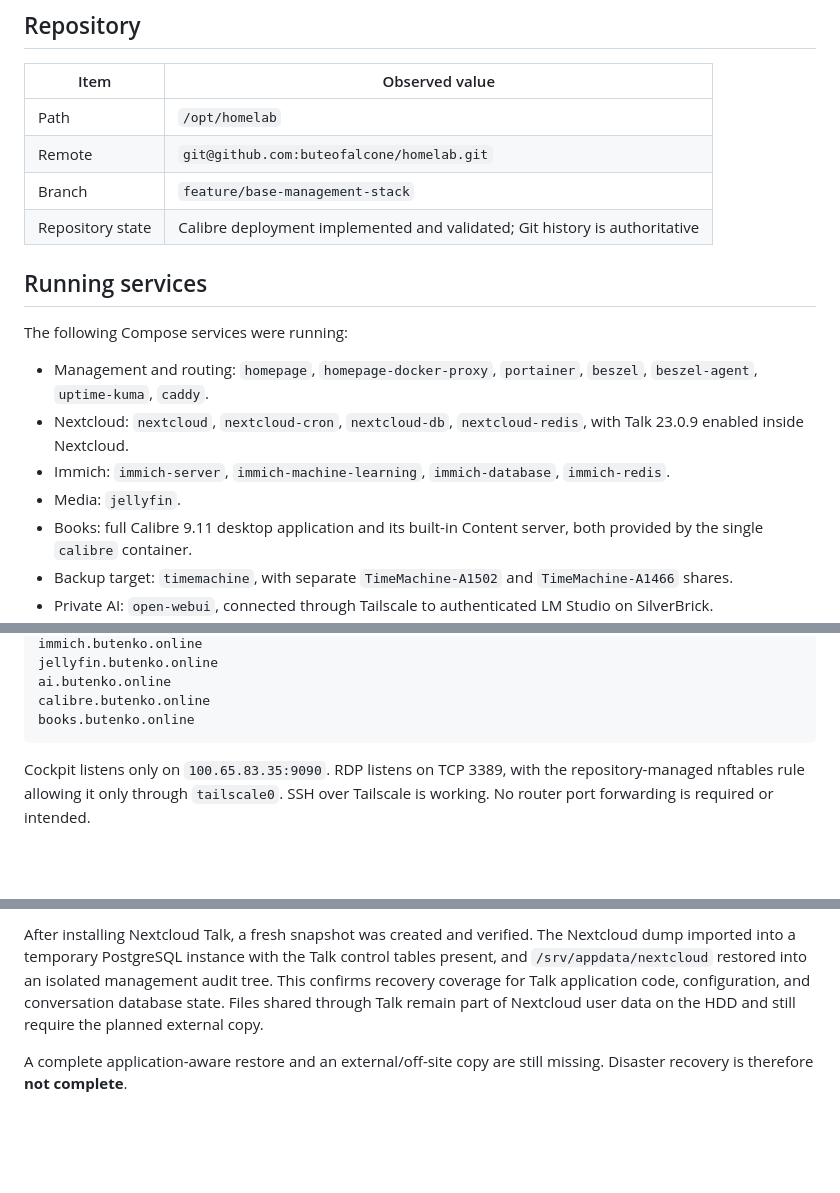
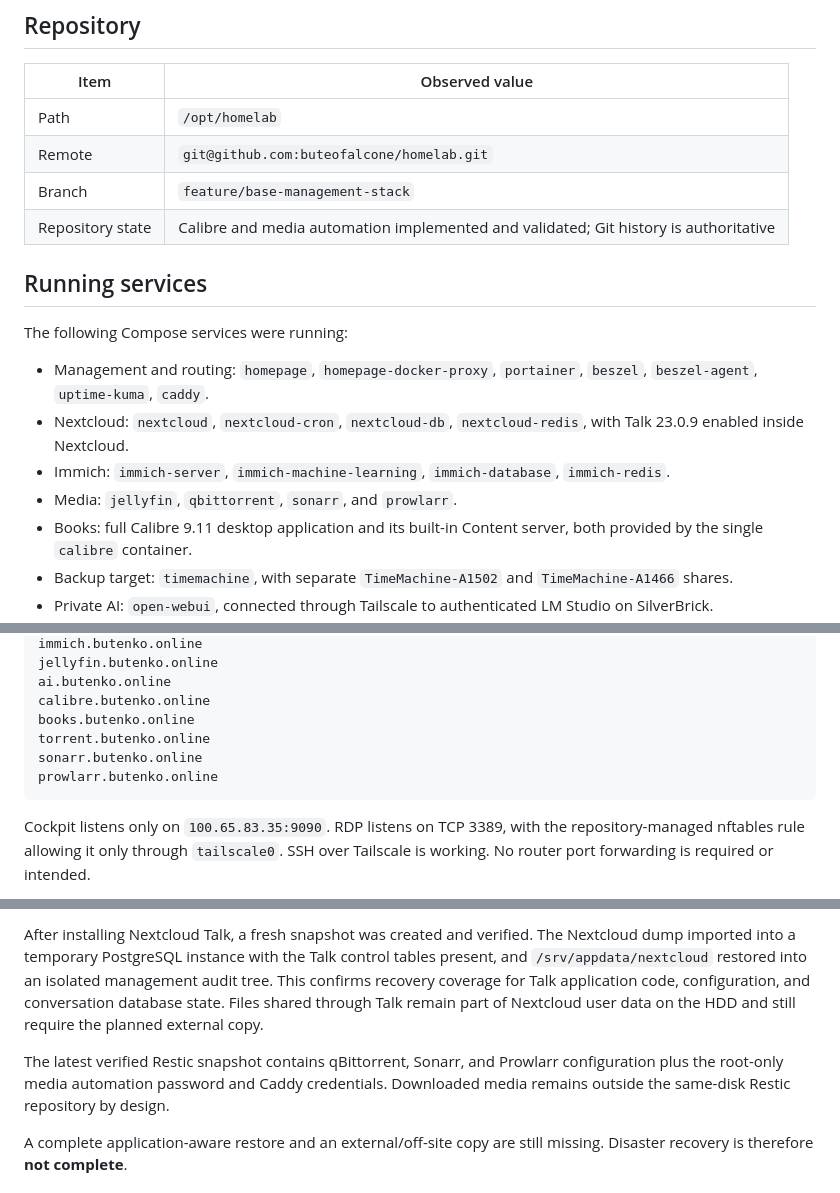
Before and after one commit to buteofalcone/homelab, a Markdown page: docs/current-state.md, 3 parts joined by grey strips. Rendered like a GitHub page; blank space fills up the shorter version.

Commit message:
Record successful media automation test

````diff
--- a/docs/current-state.md
+++ b/docs/current-state.md
@@ -27,7 +27,7 @@ Application state and databases are under `/srv/appdata`. User files are under `
 | Path | `/opt/homelab` |
 | Remote | `git@github.com:buteofalcone/homelab.git` |
 | Branch | `feature/base-management-stack` |
-| Repository state | Calibre deployment implemented and validated; Git history is authoritative |
+| Repository state | Calibre and media automation implemented and validated; Git history is authoritative |
 
 ## Running services
 
@@ -36,7 +36,7 @@ The following Compose services were running:
 - Management and routing: `homepage`, `homepage-docker-proxy`, `portainer`, `beszel`, `beszel-agent`, `uptime-kuma`, `caddy`.
 - Nextcloud: `nextcloud`, `nextcloud-cron`, `nextcloud-db`, `nextcloud-redis`, with Talk 23.0.9 enabled inside Nextcloud.
 - Immich: `immich-server`, `immich-machine-learning`, `immich-database`, `immich-redis`.
-- Media: `jellyfin`.
+- Media: `jellyfin`, `qbittorrent`, `sonarr`, and `prowlarr`.
 - Books: full Calibre 9.11 desktop application and its built-in Content server, both provided by the single `calibre` container.
 - Backup target: `timemachine`, with separate `TimeMachine-A1502` and `TimeMachine-A1466` shares.
 - Private AI: `open-webui`, connected through Tailscale to authenticated LM Studio on SilverBrick.
@@ -62,6 +62,9 @@ jellyfin.butenko.online
 ai.butenko.online
 calibre.butenko.online
 books.butenko.online
+torrent.butenko.online
+sonarr.butenko.online
+prowlarr.butenko.online
 ```
 
 Cockpit listens only on `100.65.83.35:9090`. RDP listens on TCP 3389, with the repository-managed nftables rule allowing it only through `tailscale0`. SSH over Tailscale is working. No router port forwarding is required or intended.
@@ -89,6 +92,8 @@ The job creates logical PostgreSQL dumps and stores a local Restic snapshot on t
 Repository integrity, recent snapshots, PostgreSQL dumps, and a targeted restore were independently verified on 2026-07-28. Restic successfully restored the repository README and both compressed database dumps into `/srv/storage/restores/restic-smoke-20260728-115000`; both dumps passed `gzip -t`.
 
 After installing Nextcloud Talk, a fresh snapshot was created and verified. The Nextcloud dump imported into a temporary PostgreSQL instance with the Talk control tables present, and `/srv/appdata/nextcloud` restored into an isolated management audit tree. This confirms recovery coverage for Talk application code, configuration, and conversation database state. Files shared through Talk remain part of Nextcloud user data on the HDD and still require the planned external copy.
+
+The latest verified Restic snapshot contains qBittorrent, Sonarr, and Prowlarr configuration plus the root-only media automation password and Caddy credentials. Downloaded media remains outside the same-disk Restic repository by design.
 
 A complete application-aware restore and an external/off-site copy are still missing. Disaster recovery is therefore **not complete**.
 
````
Also changed, not shown: other parts of docs/current-state.md (+3 -1 lines), TASKS.md (+1 -1 lines).
